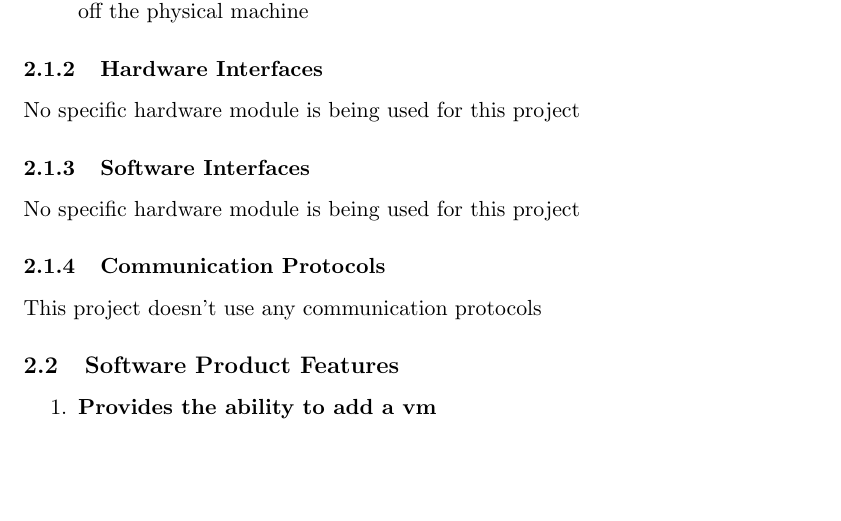
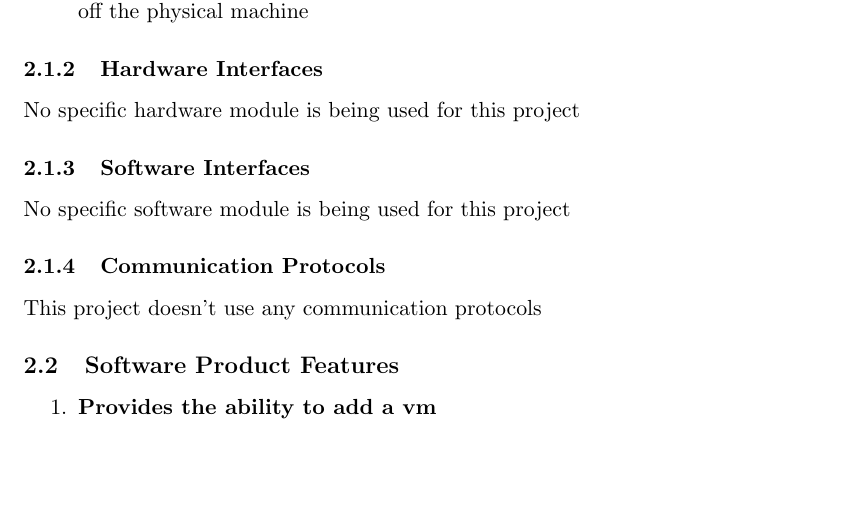
Before and after one commit to codersam88/docse, a LaTeX document (srs/13mcmt01_55_49.tex): part of page 4 of 7, cut so that both start at the same text. Compiled offline with pdfLaTeX.

Commit message:
hw to sw

```diff
--- a/srs/13mcmt01_55_49.tex
+++ b/srs/13mcmt01_55_49.tex
@@ -41,7 +41,7 @@
 			\subsubsection{Hardware Interfaces}
 			No specific hardware module is being used for this project
 			\subsubsection{Software Interfaces}
-			No specific hardware module is being used for this project
+			No specific software module is being used for this project
 			\subsubsection{Communication Protocols}
 			This project doesn’t use any communication protocols
 		\subsection{Software Product Features}
```
Also changed, not shown: srs/13mcmt01_55_49.pdf, 1 other file.
